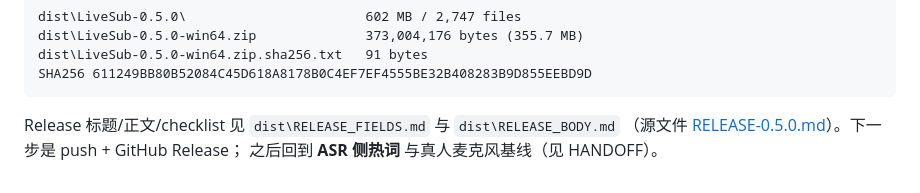
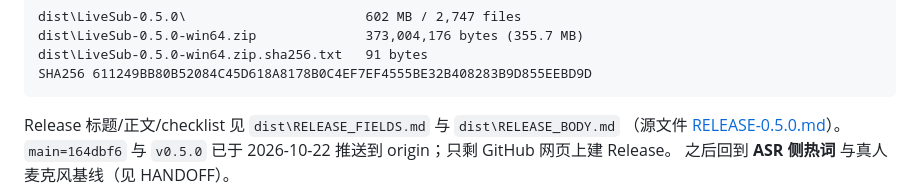
Before and after one commit to zgrg29/live_subtitle, a Markdown page: docs/DEVLOG.md, the part around the change. Drawn GitHub-style.

Commit message:
docs: 记录 0.5.0 已推送到 origin

````diff
--- a/docs/DEVLOG.md
+++ b/docs/DEVLOG.md
@@ -734,5 +734,6 @@ SHA256 611249BB80B52084C45D618A8178B0C4EF7EF4555BE32B408283B9D855EEBD9D
 ```
 
 Release 标题/正文/checklist 见 `dist\RELEASE_FIELDS.md` 与 `dist\RELEASE_BODY.md`
-（源文件 [RELEASE-0.5.0.md](RELEASE-0.5.0.md)）。下一步是 push + GitHub Release；
+（源文件 [RELEASE-0.5.0.md](RELEASE-0.5.0.md)）。
+`main=164dbf6` 与 `v0.5.0` 已于 2026-10-22 推送到 origin；只剩 GitHub 网页上建 Release。
 之后回到 **ASR 侧热词** 与真人麦克风基线（见 HANDOFF）。
````
Also changed, not shown: HANDOFF.md (+2 -2 lines), docs/PROGRESS.md (+2 -2 lines).
